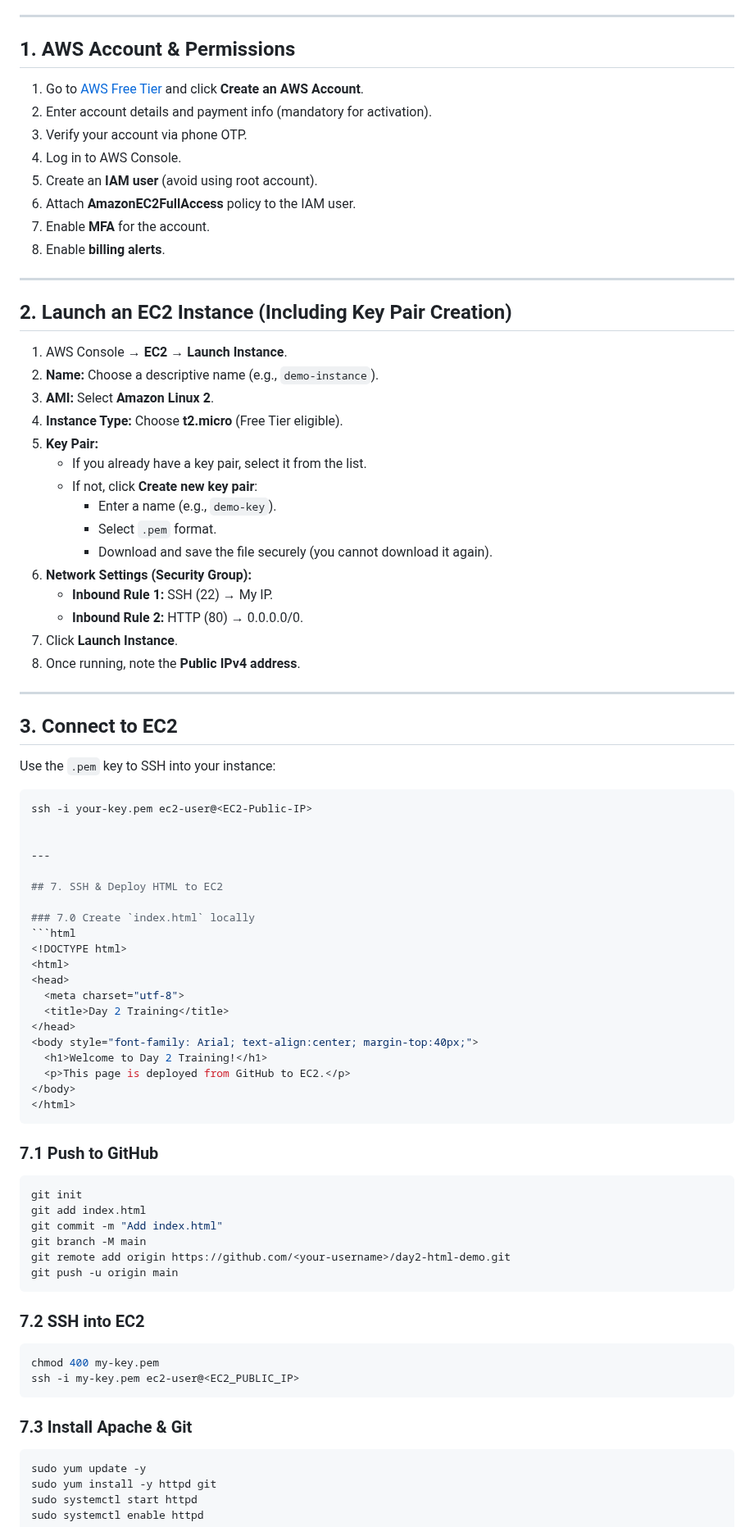
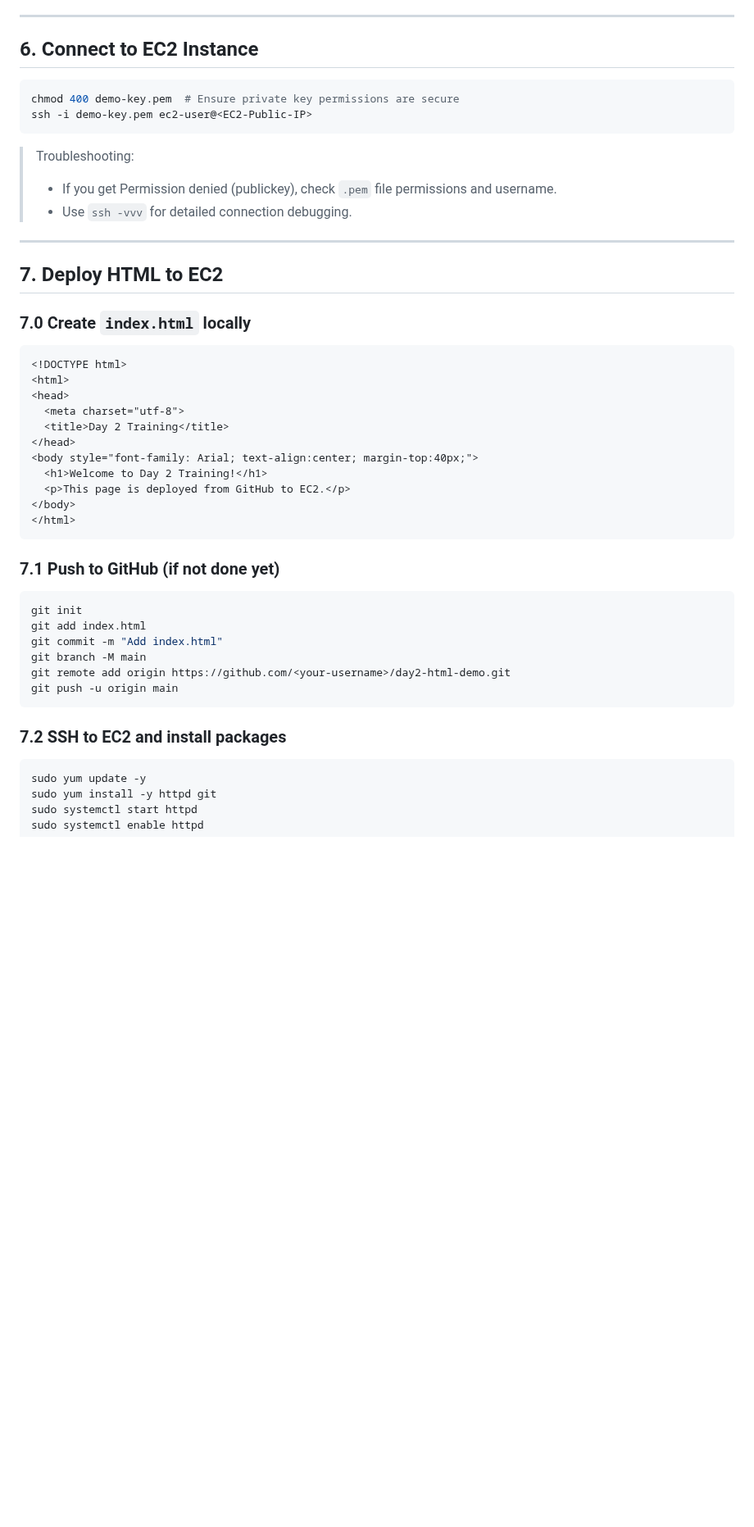
Before and after one commit to svgcloudtech/Cloud-Devops-Masterclass-Aug-25, a Markdown page: Week-02-Aug-09-10/README.md, the part around one of its changes. Shown at 82% size. Rendered like a GitHub page; blank space fills up the shorter version.

````diff
--- a/Week-02-Aug-09-10/README.md
+++ b/Week-02-Aug-09-10/README.md
@@ -106,46 +141,18 @@ This guide covers AWS account setup and EC2 launch in one continuous flow.
 
 ---
 
-## 1. AWS Account & Permissions
-1. Go to [AWS Free Tier](https://aws.amazon.com/free) and click **Create an AWS Account**.
-2. Enter account details and payment info (mandatory for activation).
-3. Verify your account via phone OTP.
-4. Log in to AWS Console.
-5. Create an **IAM user** (avoid using root account).
-6. Attach **AmazonEC2FullAccess** policy to the IAM user.
-7. Enable **MFA** for the account.
-8. Enable **billing alerts**.
+## 6. Connect to EC2 Instance
+```bash
+chmod 400 demo-key.pem  # Ensure private key permissions are secure
+ssh -i demo-key.pem ec2-user@<EC2-Public-IP>
+```
+> Troubleshooting:
+> - If you get Permission denied (publickey), check `.pem` file permissions and username.
+> - Use `ssh -vvv` for detailed connection debugging.
 
 ---
 
-## 2. Launch an EC2 Instance (Including Key Pair Creation)
-1. AWS Console → **EC2** → **Launch Instance**.
-2. **Name:** Choose a descriptive name (e.g., `demo-instance`).
-3. **AMI:** Select **Amazon Linux 2**.
-4. **Instance Type:** Choose **t2.micro** (Free Tier eligible).
-5. **Key Pair:**
-   - If you already have a key pair, select it from the list.
-   - If not, click **Create new key pair**:
-     - Enter a name (e.g., `demo-key`).
-     - Select `.pem` format.
-     - Download and save the file securely (you cannot download it again).
-6. **Network Settings (Security Group):**
-   - **Inbound Rule 1:** SSH (22) → My IP.
-   - **Inbound Rule 2:** HTTP (80) → 0.0.0.0/0.
-7. Click **Launch Instance**.
-8. Once running, note the **Public IPv4 address**.
-
----
-
-## 3. Connect to EC2
-Use the `.pem` key to SSH into your instance:
-```bash
-ssh -i your-key.pem ec2-user@<EC2-Public-IP>
-
-
----
-
-## 7. SSH & Deploy HTML to EC2
+## 7. Deploy HTML to EC2
 
 ### 7.0 Create `index.html` locally
 ```html
@@ -162,7 +169,7 @@ ssh -i your-key.pem ec2-user@<EC2-Public-IP>
 </html>
 ```
 
-### 7.1 Push to GitHub
+### 7.1 Push to GitHub (if not done yet)
 ```bash
 git init
 git add index.html
@@ -172,13 +179,7 @@ git remote add origin https://github.com/<your-username>/day2-html-demo.git
 git push -u origin main
 ```
 
-### 7.2 SSH into EC2
-```bash
-chmod 400 my-key.pem
-ssh -i my-key.pem ec2-user@<EC2_PUBLIC_IP>
-```
-
-### 7.3 Install Apache & Git
+### 7.2 SSH to EC2 and install packages
 ```bash
 sudo yum update -y
 sudo yum install -y httpd git
````
Also changed, not shown: other parts of Week-02-Aug-09-10/README.md (+106 -60 lines).
